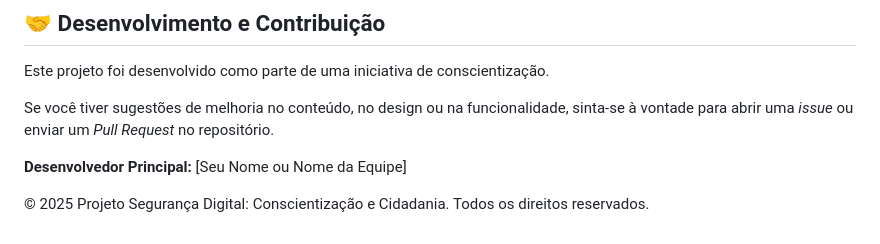
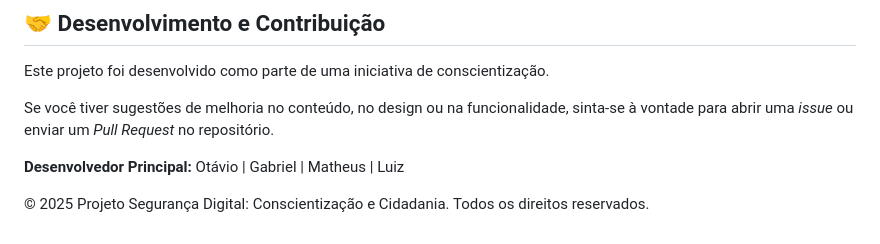
Before and after one commit to otav1n/Projeto-Cybersecurity, a Markdown page: README.md, the part around the change. Drawn GitHub-style.

Commit message:
AT README 2.0

```diff
--- a/README.md
+++ b/README.md
@@ -77,6 +77,6 @@ Este projeto foi desenvolvido como parte de uma iniciativa de conscientização.
 
 Se você tiver sugestões de melhoria no conteúdo, no design ou na funcionalidade, sinta-se à vontade para abrir uma _issue_ ou enviar um _Pull Request_ no repositório.
 
-**Desenvolvedor Principal:** [Seu Nome ou Nome da Equipe]
+**Desenvolvedor Principal:** Otávio | Gabriel | Matheus | Luiz
 
 &copy; 2025 Projeto Segurança Digital: Conscientização e Cidadania. Todos os direitos reservados.
```
